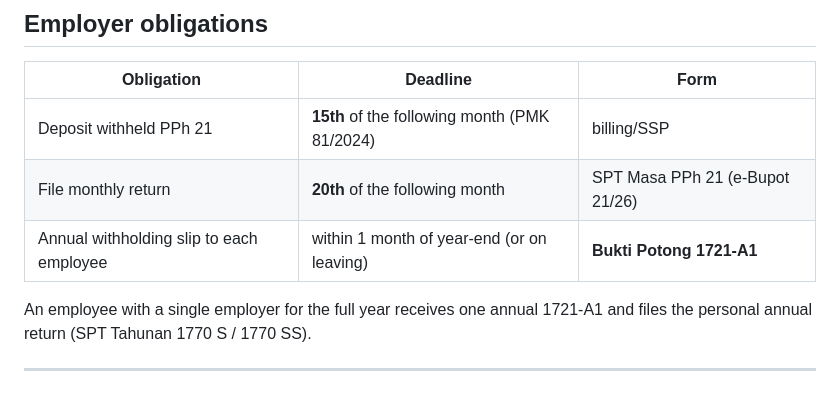
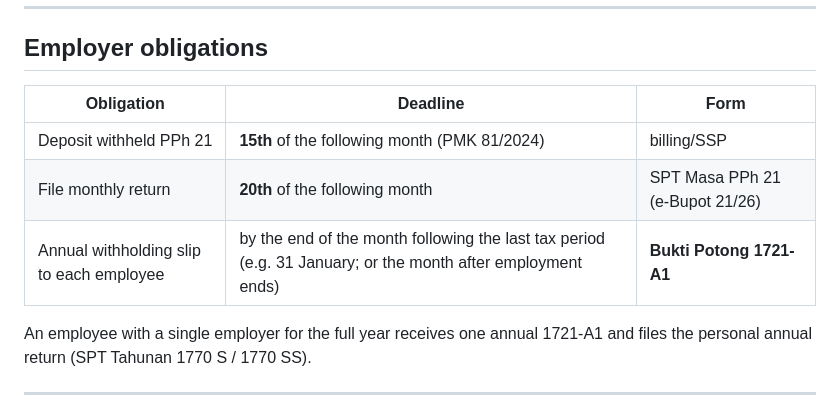
Before and after one commit to open-payroll-data/philippines-payroll-data, a Markdown page: id/pajak/income_tax_2025.md, the part around the change. Drawn GitHub-style.

```diff
--- a/id/pajak/income_tax_2025.md
+++ b/id/pajak/income_tax_2025.md
@@ -70,7 +70,7 @@ PP 58/2023 + PMK 168/2023 changed how employers withhold **monthly**:
 |------------|----------|------|
 | Deposit withheld PPh 21 | **15th** of the following month (PMK 81/2024) | billing/SSP |
 | File monthly return | **20th** of the following month | SPT Masa PPh 21 (e-Bupot 21/26) |
-| Annual withholding slip to each employee | within 1 month of year-end (or on leaving) | **Bukti Potong 1721-A1** |
+| Annual withholding slip to each employee | by the end of the month following the last tax period (e.g. 31 January; or the month after employment ends) | **Bukti Potong 1721-A1** |
 
 An employee with a single employer for the full year receives one annual 1721-A1 and files the personal annual return (SPT Tahunan 1770 S / 1770 SS).
 
```
Also changed, not shown: id/wages/minimum_wage.md (+1 -1 lines).
